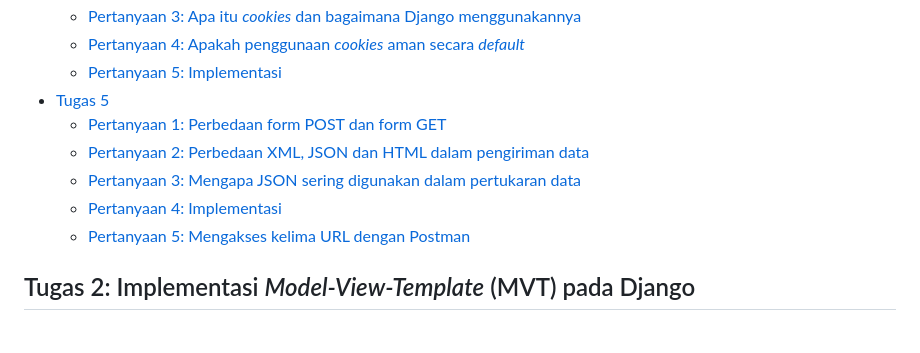
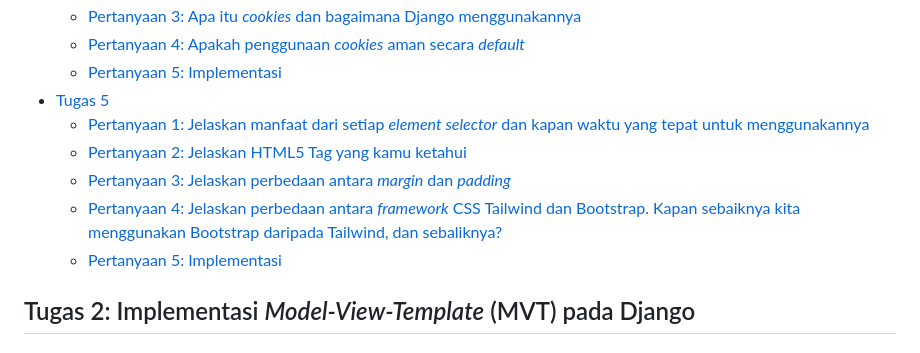
Before and after one commit to fikririsyad/game-locker, a Markdown page: README.md, the part around the change. GitHub-like rendering.

Commit message:
Fix README.md linking

```diff
--- a/README.md
+++ b/README.md
@@ -19,12 +19,12 @@
     - [Pertanyaan 3: Apa itu *cookies* dan bagaimana Django menggunakannya](#apa-itu-cookies-dalam-konteks-aplikasi-web-dan-bagaimana-django-menggunakan-cookies-untuk-mengelola-data-sesi-pengguna)
     - [Pertanyaan 4: Apakah penggunaan *cookies* aman secara *default*](#apakah-penggunaan-cookies-aman-secara-default-dalam-pengembangan-web-atau-apakah-ada-risiko-potensial-yang-harus-diwaspadai)
     - [Pertanyaan 5: Implementasi](#jelaskan-bagaimana-cara-kamu-mengimplementasikan-checklist-di-atas-secara-step-by-step-bukan-hanya-sekadar-mengikuti-tutorial-2)
-- [Tugas 5]()
-    - [Pertanyaan 1: Perbedaan form POST dan form GET](#apa-perbedaan-antara-form-post-dan-form-get-dalam-django)
-    - [Pertanyaan 2: Perbedaan XML, JSON dan HTML dalam pengiriman data](#apa-perbedaan-utama-antara-xml-json-dan-html-dalam-konteks-pengiriman-data)
-    - [Pertanyaan 3: Mengapa JSON sering digunakan dalam pertukaran data](#mengapa-json-sering-digunakan-dalam-pertukaran-data-antara-aplikasi-web-modern)
-    - [Pertanyaan 4: Implementasi](#jelaskan-bagaimana-cara-kamu-mengimplementasikan-checklist-di-atas-secara-step-by-step-bukan-hanya-sekadar-mengikuti-tutorial-1)
-    - [Pertanyaan 5: Mengakses kelima URL dengan Postman](#mengakses-kelima-url-menggunakan-postman)
+- [Tugas 5](#tugas-5-desain-web-menggunakan-html-css-dan-framework-css)
+    - [Pertanyaan 1: Jelaskan manfaat dari setiap *element selector* dan kapan waktu yang tepat untuk menggunakannya](#jelaskan-manfaat-dari-setiap-element-selector-dan-kapan-waktu-yang-tepat-untuk-menggunakannya)
+    - [Pertanyaan 2: Jelaskan HTML5 Tag yang kamu ketahui](#jelaskan-html5-tag-yang-kamu-ketahui)
+    - [Pertanyaan 3: Jelaskan perbedaan antara *margin* dan *padding*](#jelaskan-perbedaan-antara-margin-dan-padding)
+    - [Pertanyaan 4: Jelaskan perbedaan antara *framework* CSS Tailwind dan Bootstrap. Kapan sebaiknya kita menggunakan Bootstrap daripada Tailwind, dan sebaliknya?](#jelaskan-perbedaan-antara-framework-css-tailwind-dan-bootstrap-kapan-sebaiknya-kita-menggunakan-bootstrap-daripada-tailwind-dan-sebaliknya)
+    - [Pertanyaan 5: Implementasi](#jelaskan-bagaimana-cara-kamu-mengimplementasikan-checklist-di-atas-secara-step-by-step-bukan-hanya-sekadar-mengikuti-tutorial-3)
 ## Tugas 2: Implementasi *Model-View-Template* (MVT) pada Django
 ### Jelaskan bagaimana cara kamu mengimplementasikan *checklist* di atas secara step-by-step (bukan hanya sekadar mengikuti tutorial).
 ### Checklist 1: Membuat sebuah proyek Django baru
```
